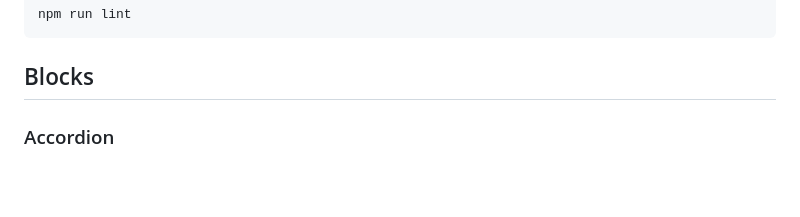
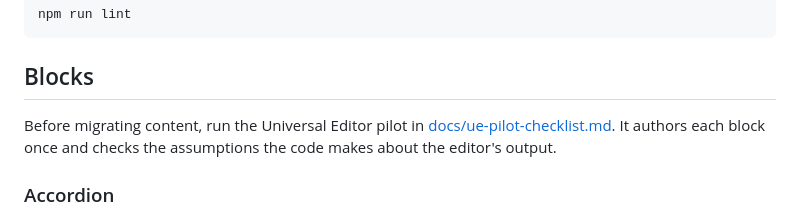
Before and after one commit to subbu-tcs/eds-crosswalk-testing, a Markdown page: README.md, the part around the change. Drawn GitHub-style; blank space fills up the shorter version.

````diff
--- a/README.md
+++ b/README.md
@@ -31,6 +31,8 @@ npm run lint
 ```
 
 ## Blocks
+
+Before migrating content, run the Universal Editor pilot in [docs/ue-pilot-checklist.md](docs/ue-pilot-checklist.md). It authors each block once and checks the assumptions the code makes about the editor's output.
 
 ### Accordion
 
````
Also changed, not shown: docs/ue-pilot-checklist.md (added, +134 -0 lines).
